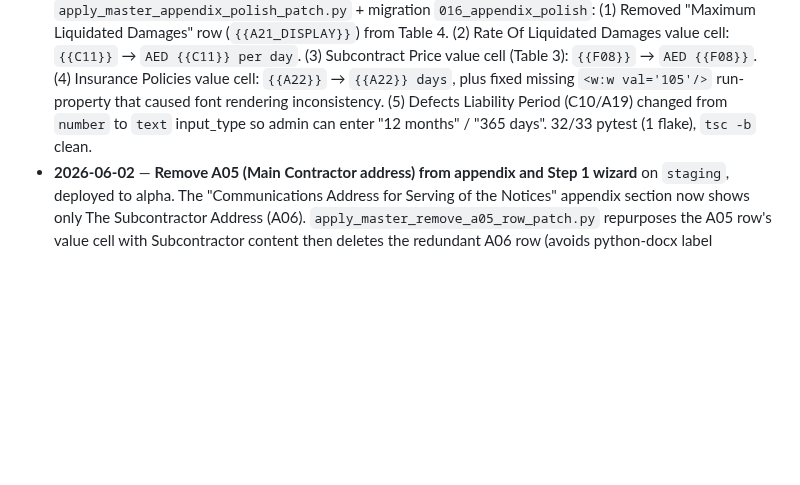
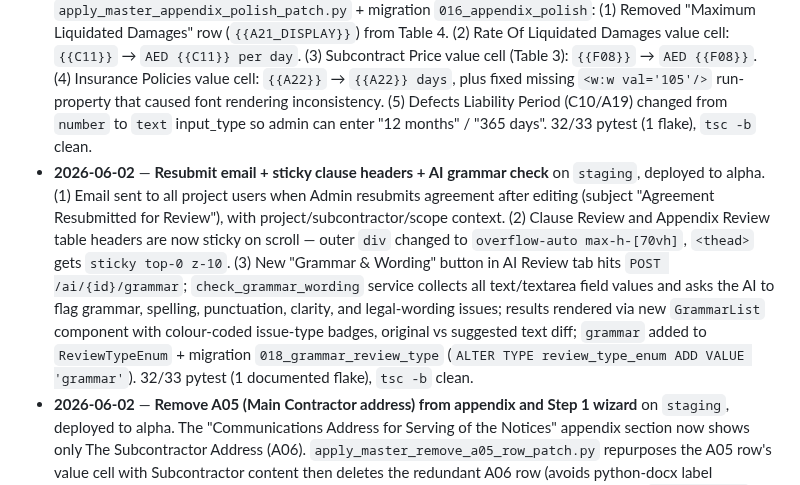
Before and after one commit to Dobaaa/SAMS-Intial-Project, a Markdown page: CLAUDE.md, the part around the change. Rendered like a GitHub page; blank space fills up the shorter version.

Commit message:
docs(claude): log resubmit email, sticky headers, grammar check session
Co-Authored-By: Claude Opus 4.7 (1M context) <noreply@anthropic.com>

```diff
--- a/CLAUDE.md
+++ b/CLAUDE.md
@@ -160,6 +160,7 @@ No confirmation needed unless the change is destructive to the DB (e.g. dropping
 - **2026-06-02** — **C02 inline in clause 3.3 + remove yellow highlights** on `staging`, deployed to alpha. `apply_master_c02_inline_and_dehighlight_patch.py`: (1) Replaced the dots `………………` in "The Quantities mentioned in this Subcontract Agreement is ………………" with `{{C02}}` so the contract type renders inline; deleted the redundant standalone highlighted `{{C02}}` paragraph that was appearing on a separate line above the sentence. (2) Removed all 62 `<w:highlight>` elements from the entire document (body, tables, headers/footers).
 - **2026-06-02** — **Four improvements** on `staging`, deployed to alpha. (1) C02/A08 renamed from "Subcontract Quantities Type" → "Contract Type" (migration `017_rename_c02`). (2) C15 long-content table-break fix: `_split_paras_in_cell` now strips `keepLines`/`keepNext` from every generated paragraph so cells with 40+ bullet points can break across pages in LibreOffice instead of overflowing. (3) Email paused: `EMAIL_PAUSED` config flag added (default `false`); **VPS `.env` needs `EMAIL_PAUSED=true` added manually** — deploy script cannot write `.env`. (4) All email notifications now include Project, Subcontractor, and Scope of Work (C01 truncated to 300 chars) in the body via `_get_email_context(db, agreement)` helper. 32/33 pytest (1 flake), `tsc -b` clean.
 - **2026-06-02** — **Appendix display polish** on `staging`, deployed to alpha. Five changes via `apply_master_appendix_polish_patch.py` + migration `016_appendix_polish`: (1) Removed "Maximum Liquidated Damages" row (`{{A21_DISPLAY}}`) from Table 4. (2) Rate Of Liquidated Damages value cell: `{{C11}}` → `AED {{C11}} per day`. (3) Subcontract Price value cell (Table 3): `{{F08}}` → `AED {{F08}}`. (4) Insurance Policies value cell: `{{A22}}` → `{{A22}} days`, plus fixed missing `<w:w val='105'/>` run-property that caused font rendering inconsistency. (5) Defects Liability Period (C10/A19) changed from `number` to `text` input_type so admin can enter "12 months" / "365 days". 32/33 pytest (1 flake), `tsc -b` clean.
+- **2026-06-02** — **Resubmit email + sticky clause headers + AI grammar check** on `staging`, deployed to alpha. (1) Email sent to all project users when Admin resubmits agreement after editing (subject "Agreement Resubmitted for Review"), with project/subcontractor/scope context. (2) Clause Review and Appendix Review table headers are now sticky on scroll — outer `div` changed to `overflow-auto max-h-[70vh]`, `<thead>` gets `sticky top-0 z-10`. (3) New "Grammar & Wording" button in AI Review tab hits `POST /ai/{id}/grammar`; `check_grammar_wording` service collects all text/textarea field values and asks the AI to flag grammar, spelling, punctuation, clarity, and legal-wording issues; results rendered via new `GrammarList` component with colour-coded issue-type badges, original vs suggested text diff; `grammar` added to `ReviewTypeEnum` + migration `018_grammar_review_type` (`ALTER TYPE review_type_enum ADD VALUE 'grammar'`). 32/33 pytest (1 documented flake), `tsc -b` clean.
 - **2026-06-02** — **Remove A05 (Main Contractor address) from appendix and Step 1 wizard** on `staging`, deployed to alpha. The "Communications Address for Serving of the Notices" appendix section now shows only The Subcontractor Address (A06). `apply_master_remove_a05_row_patch.py` repurposes the A05 row's value cell with Subcontractor content then deletes the redundant A06 row (avoids python-docx label corruption that occurs when deleting the first of two adjacent same-label rows). Migration `015_hide_a05` sets `show_in_appendix=False` for A05; `AgreementCreate.tsx` excludes A05 from `manualAppendixFields` filter. Milestone table tokens (A24/A25/A26) also re-applied via `apply_master_milestone_table_patch.py` (docx was restored from backup during A05 debugging). 32/33 pytest (1 documented flake), `tsc -b` clean.
 - **2026-06-02** — **General comments surfaced in Clause Review tab** on `staging`, deployed to alpha. Root cause of badge/UI count mismatch: comments submitted without a `clause_reference` (general comments) were invisible in the Clause Review matrix — they only appeared in the Summary tab's "All Comments" panel. Fix: added a highlighted amber "General Comments (N)" section below the matrix in the Clause Review tab. Confirmed via production DB query: agreement SAG-BGCC-QS-2026-313-SXX had 5 open comments, 1 with no clause_reference (OM general comment) was the missing one.
 - **2026-06-02** — **Dashboard comment badge scoped to Workflow Review roles** on `staging`, deployed to alpha. The open-comment badge next to each reference number now counts only unresolved comments from main-chain steps (PD / Accounts / OM / GM). Resolution-chain comments ("Resolution - Operation Manager" / "Resolution - General Manager") are excluded via a `JOIN workflow_steps` + `NOT IN RESOLUTION_STEP_NAMES` filter in `reports.py`. Matches exactly what the Workflow Review page shows.
```
